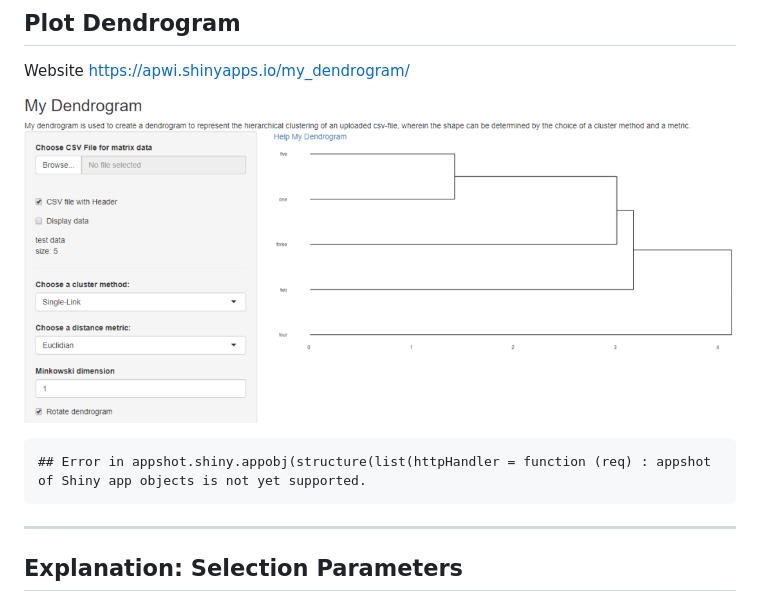
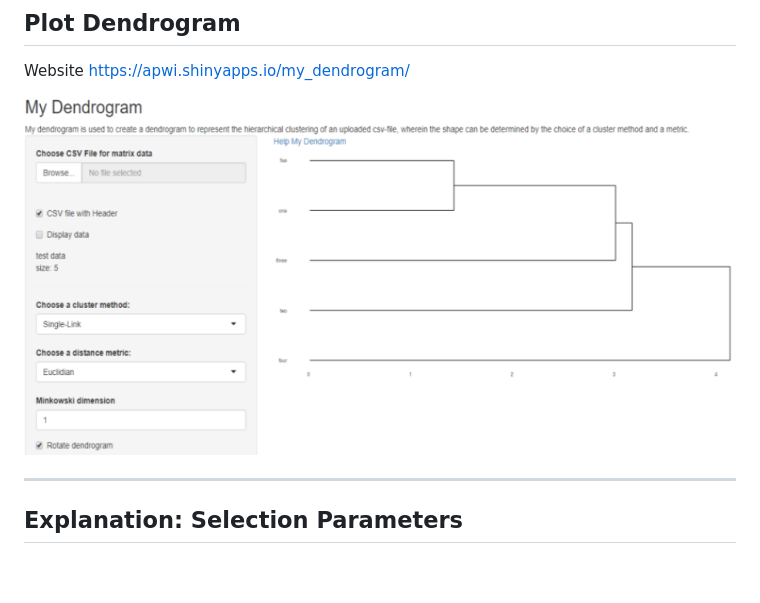
Before and after one commit to ap-wi/peer_assign_shiny, a Markdown page: index.md, the part around the change. GitHub-like rendering; pictures changed too: my_dendrogram.png; blank space fills up the shorter version.

Commit message:
index3

````diff
--- a/index.md
+++ b/index.md
@@ -39,9 +39,6 @@ Website https://apwi.shinyapps.io/my_dendrogram/
 
 
 
-```
-## Error in appshot.shiny.appobj(structure(list(httpHandler = function (req) : appshot of Shiny app objects is not yet supported.
-```
 
 ---
 
````
Also changed, not shown: 2 other files.
